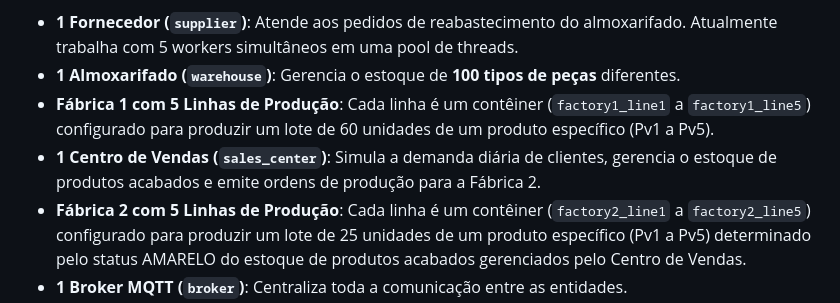
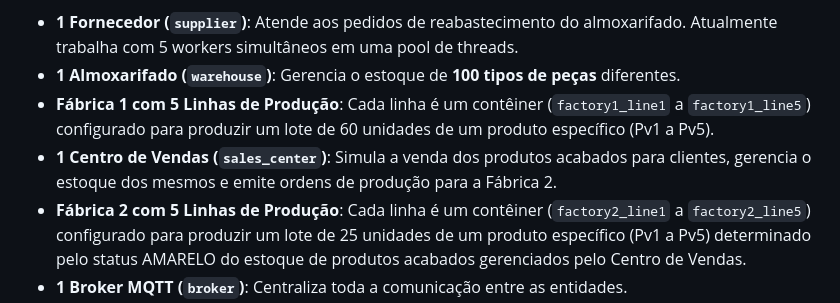
Before and after one commit to andresilveiras/Sist-Distribuidos, a Markdown page: Trabalho 2/README.md, the part around the change. Rendered like a GitHub page.

Commit message:
att readme

```diff
--- a/Trabalho 2/README.md
+++ b/Trabalho 2/README.md
@@ -35,7 +35,7 @@ Esta versão implementa uma versão completa do cenário proposto, combinando a
 - **1 Fornecedor (`supplier`)**: Atende aos pedidos de reabastecimento do almoxarifado. Atualmente trabalha com 5 workers simultâneos em uma pool de threads.
 - **1 Almoxarifado (`warehouse`)**: Gerencia o estoque de **100 tipos de peças** diferentes.
 - **Fábrica 1 com 5 Linhas de Produção**: Cada linha é um contêiner (`factory1_line1` a `factory1_line5`) configurado para produzir um lote de 60 unidades de um produto específico (Pv1 a Pv5).
-- **1 Centro de Vendas (`sales_center`)**: Simula a demanda diária de clientes, gerencia o estoque de produtos acabados e emite ordens de produção para a Fábrica 2.
+- **1 Centro de Vendas (`sales_center`)**: Simula a venda dos produtos acabados para clientes, gerencia o estoque dos mesmos e emite ordens de produção para a Fábrica 2.
 - **Fábrica 2 com 5 Linhas de Produção**: Cada linha é um contêiner (`factory2_line1` a `factory2_line5`) configurado para produzir um lote de 25 unidades de um produto específico (Pv1 a Pv5) determinado pelo status AMARELO do estoque de produtos acabados gerenciados pelo Centro de Vendas.
 - **1 Broker MQTT (`broker`)**: Centraliza toda a comunicação entre as entidades.
 - **1 Dashboard de Monitoramento (`dashboard`)**: Uma interface web que exibe o status do sistema em tempo real, incluindo o estoque de peças, o progresso das linhas e o estoque de produtos acabados.
```
